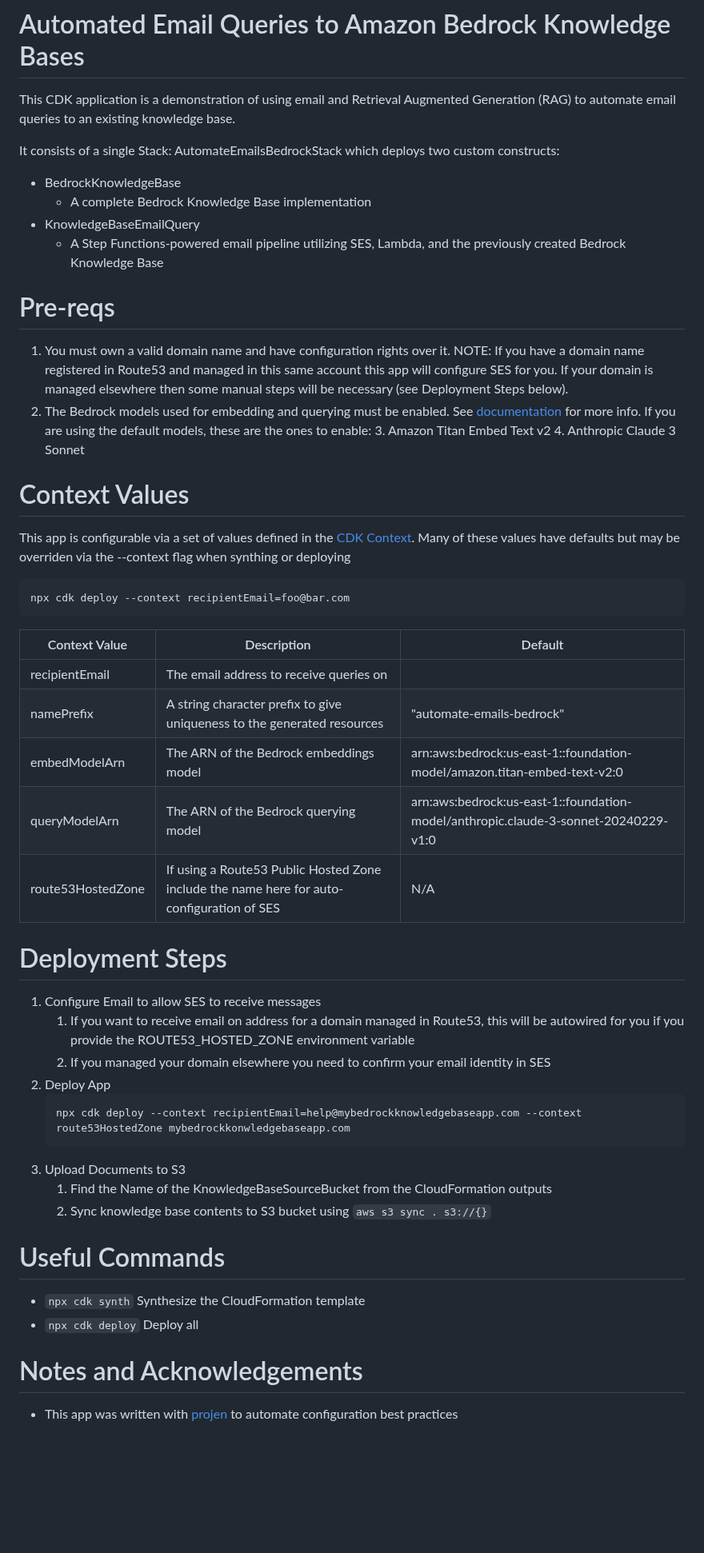
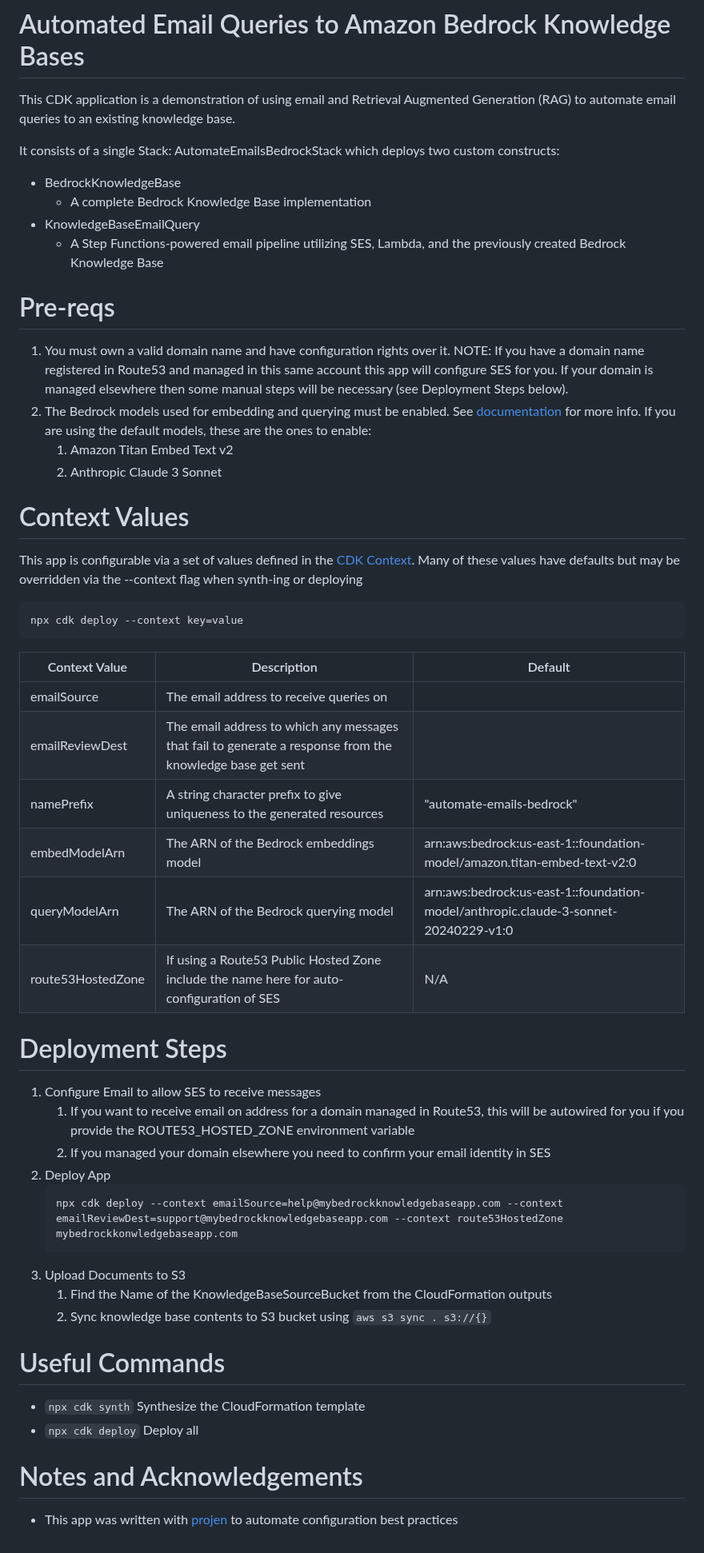
Before and after one commit to aws-samples/automated-emails-for-bedrock-knowledgebases, a Markdown page: README.md, the part around the change. Shown at 80% size. GitHub-like rendering; blank space fills up the shorter version.

````diff
--- a/README.md
+++ b/README.md
@@ -1,52 +1,64 @@
 # Automated Email Queries to Amazon Bedrock Knowledge Bases
 
-This CDK application is a demonstration of using email and Retrieval Augmented Generation (RAG) to automate email queries to an existing knowledge base.
+This CDK application is a demonstration of using email and Retrieval Augmented Generation (RAG) to automate email
+queries to an existing knowledge base.
 
 It consists of a single Stack: AutomateEmailsBedrockStack which deploys two custom constructs:
 
 * BedrockKnowledgeBase
-  * A complete Bedrock Knowledge Base implementation
+    * A complete Bedrock Knowledge Base implementation
 * KnowledgeBaseEmailQuery
-  * A Step Functions-powered email pipeline utilizing SES, Lambda, and the previously created Bedrock Knowledge Base
+    * A Step Functions-powered email pipeline utilizing SES, Lambda, and the previously created Bedrock Knowledge Base
 
 # Pre-reqs
-1. You must own a valid domain name and have configuration rights over it.  NOTE: If you have a domain name registered in Route53 and managed in this same account this app will configure SES for you.  If your domain is managed elsewhere then some manual steps will be necessary (see Deployment Steps below).
-2. The Bedrock models used for embedding and querying must be enabled.  See [documentation](https://docs.aws.amazon.com/bedrock/latest/userguide/model-access.html#model-access-add) for more info.  If you are using the default models, these are the ones to enable:
-   3. Amazon Titan Embed Text v2
-   4. Anthropic Claude 3 Sonnet
+
+1. You must own a valid domain name and have configuration rights over it. NOTE: If you have a domain name registered in
+   Route53 and managed in this same account this app will configure SES for you. If your domain is managed elsewhere
+   then some manual steps will be necessary (see Deployment Steps below).
+2. The Bedrock models used for embedding and querying must be enabled.
+   See [documentation](https://docs.aws.amazon.com/bedrock/latest/userguide/model-access.html#model-access-add) for more
+   info. If you are using the default models, these are the ones to enable:
+    1. Amazon Titan Embed Text v2
+    2. Anthropic Claude 3 Sonnet
 
 # Context Values
-This app is configurable via a set of values defined in the [CDK Context](https://docs.aws.amazon.com/cdk/v2/guide/context.html).  Many of these values have defaults but may be overriden via the --context flag when synthing or deploying
+
+This app is configurable via a set of values defined in
+the [CDK Context](https://docs.aws.amazon.com/cdk/v2/guide/context.html). Many of these values have defaults but may be
+overridden via the --context flag when synth-ing or deploying
 
 ```shell
-npx cdk deploy --context recipientEmail=foo@bar.com
+npx cdk deploy --context key=value
 ```
 
-| Context Value     | Description                                                                               | Default                                                                             |
-|-------------------|-------------------------------------------------------------------------------------------|-------------------------------------------------------------------------------------
-| recipientEmail    | The email address to receive queries on                                                   | <NONE>                                                                              |
-| namePrefix        | A string character prefix to give uniqueness to the generated resources                   | "automate-emails-bedrock"                                                           |
-| embedModelArn     | The ARN of the Bedrock embeddings model                                                   | arn:aws:bedrock:us-east-1::foundation-model/amazon.titan-embed-text-v2:0            |
-| queryModelArn     | The ARN of the Bedrock querying model                                                     | arn:aws:bedrock:us-east-1::foundation-model/anthropic.claude-3-sonnet-20240229-v1:0 |
-| route53HostedZone | If using a Route53 Public Hosted Zone include the name here for auto-configuration of SES | N/A                                                                                 |
-
+| Context Value     | Description                                                                                               | Default                                                                             |
+|-------------------|-----------------------------------------------------------------------------------------------------------|-------------------------------------------------------------------------------------
+| emailSource       | The email address to receive queries on                                                                   | <NONE>                                                                              |
+| emailReviewDest   | The email address to which any messages that fail to generate a response from the knowledge base get sent | <NONE>                                                                              |
+| namePrefix        | A string character prefix to give uniqueness to the generated resources                                   | "automate-emails-bedrock"                                                           |
+| embedModelArn     | The ARN of the Bedrock embeddings model                                                                   | arn:aws:bedrock:us-east-1::foundation-model/amazon.titan-embed-text-v2:0            |
+| queryModelArn     | The ARN of the Bedrock querying model                                                                     | arn:aws:bedrock:us-east-1::foundation-model/anthropic.claude-3-sonnet-20240229-v1:0 |
+| route53HostedZone | If using a Route53 Public Hosted Zone include the name here for auto-configuration of SES                 | N/A                                                                                 |
 
 # Deployment Steps
 
 1. Configure Email to allow SES to receive messages
-   1. If you want to receive email on address for a domain managed in Route53, this will be autowired for you if you provide the ROUTE53_HOSTED_ZONE environment variable
-   1. If you managed your domain elsewhere you need to confirm your email identity in SES
+    1. If you want to receive email on address for a domain managed in Route53, this will be autowired for you if you
+       provide the ROUTE53_HOSTED_ZONE environment variable
+    1. If you managed your domain elsewhere you need to confirm your email identity in SES
 1. Deploy App
     ```sh
-    npx cdk deploy --context recipientEmail=help@mybedrockknowledgebaseapp.com --context route53HostedZone mybedrockkonwledgebaseapp.com
+    npx cdk deploy --context emailSource=help@mybedrockknowledgebaseapp.com --context emailReviewDest=support@mybedrockknowledgebaseapp.com --context route53HostedZone mybedrockkonwledgebaseapp.com
     ```
 1. Upload Documents to S3
-   1. Find the Name of the KnowledgeBaseSourceBucket from the CloudFormation outputs
-   2. Sync knowledge base contents to S3 bucket using `aws s3 sync . s3://{}`
+    1. Find the Name of the KnowledgeBaseSourceBucket from the CloudFormation outputs
+    2. Sync knowledge base contents to S3 bucket using `aws s3 sync . s3://{}`
 
 # Useful Commands
+
 * `npx cdk synth` Synthesize the CloudFormation template
 * `npx cdk deploy` Deploy all
 
 # Notes and Acknowledgements
+
 - This app was written with [projen](https://projen.io/) to automate configuration best practices
````
